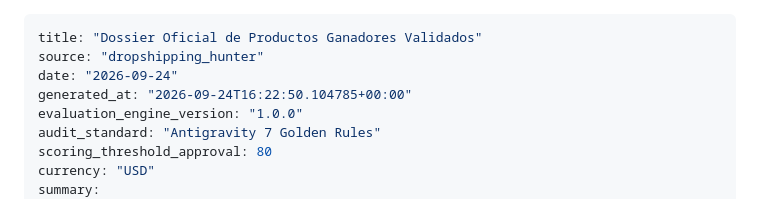
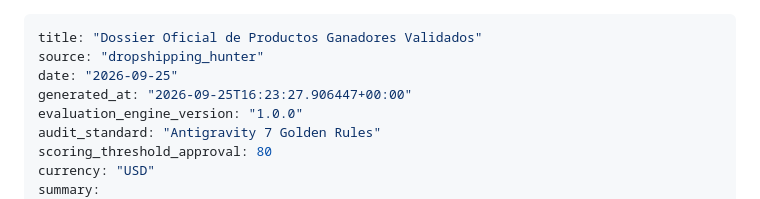
Before and after one commit to anderssonfranco78-jpg/dropshipping_hunter, a Markdown page: dossier_productos_ganadores.md, the part around one of its changes. GitHub-like rendering.

Commit message:
🤖 chore(auto): actualización diaria de tendencias y ganadores [skip ci]

```diff
--- a/dossier_productos_ganadores.md
+++ b/dossier_productos_ganadores.md
@@ -1,8 +1,8 @@
 ---
 title: "Dossier Oficial de Productos Ganadores Validados"
 source: "dropshipping_hunter"
-date: "2026-09-24"
-generated_at: "2026-09-24T16:22:50.104785+00:00"
+date: "2026-09-25"
+generated_at: "2026-09-25T16:23:27.906447+00:00"
 evaluation_engine_version: "1.0.0"
 audit_standard: "Antigravity 7 Golden Rules"
 scoring_threshold_approval: 80
```
Also changed, not shown: other parts of dossier_productos_ganadores.md (+1 -1 lines).
